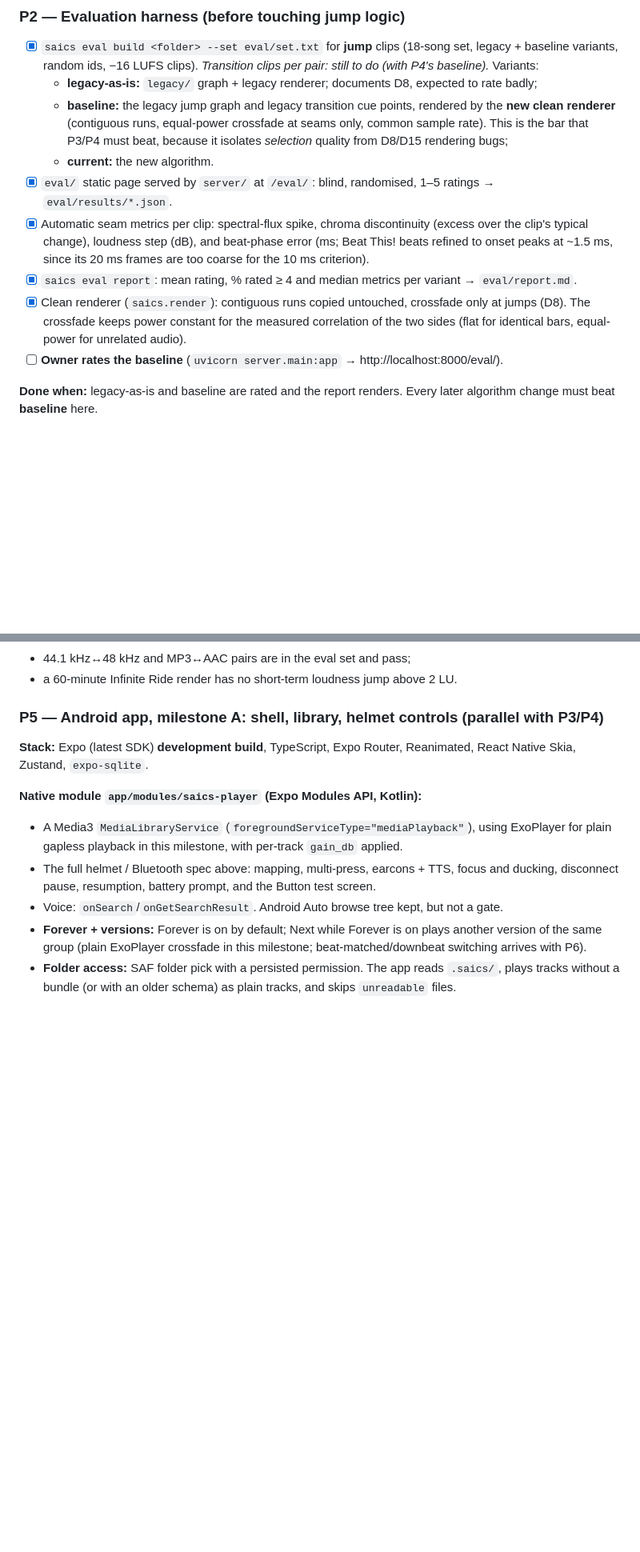
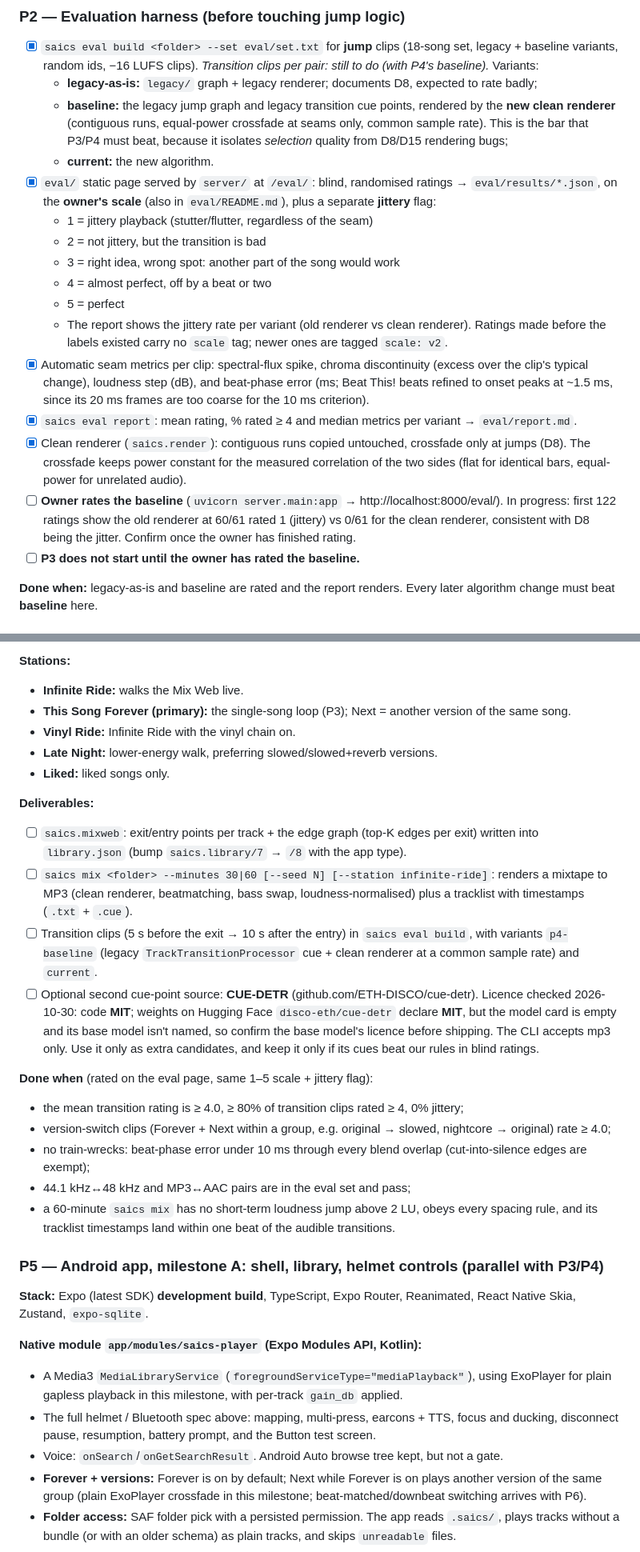
Before and after one commit to MadSank/Audio-Orchestration, a Markdown page: PLAN.md, 2 parts joined by grey strips. Shown at 80% size. Rendered like a GitHub page; blank space fills up the shorter version.

```diff
--- a/PLAN.md
+++ b/PLAN.md
@@ -328,11 +334,18 @@ Also:
   - **legacy-as-is:** `legacy/` graph + legacy renderer; documents D8, expected to rate badly;
   - **baseline:** the legacy jump graph and legacy transition cue points, rendered by the **new clean renderer** (contiguous runs, equal-power crossfade at seams only, common sample rate). This is the bar that P3/P4 must beat, because it isolates *selection* quality from D8/D15 rendering bugs;
   - **current:** the new algorithm.
-- [x] `eval/` static page served by `server/` at `/eval/`: blind, randomised, 1–5 ratings → `eval/results/*.json`.
+- [x] `eval/` static page served by `server/` at `/eval/`: blind, randomised ratings → `eval/results/*.json`, on the **owner's scale** (also in `eval/README.md`), plus a separate **jittery** flag:
+  - 1 = jittery playback (stutter/flutter, regardless of the seam)
+  - 2 = not jittery, but the transition is bad
+  - 3 = right idea, wrong spot: another part of the song would work
+  - 4 = almost perfect, off by a beat or two
+  - 5 = perfect
+  - The report shows the jittery rate per variant (old renderer vs clean renderer). Ratings made before the labels existed carry no `scale` tag; newer ones are tagged `scale: v2`.
 - [x] Automatic seam metrics per clip: spectral-flux spike, chroma discontinuity (excess over the clip's typical change), loudness step (dB), and beat-phase error (ms; Beat This! beats refined to onset peaks at ~1.5 ms, since its 20 ms frames are too coarse for the 10 ms criterion).
 - [x] `saics eval report`: mean rating, % rated ≥ 4 and median metrics per variant → `eval/report.md`.
 - [x] Clean renderer (`saics.render`): contiguous runs copied untouched, crossfade only at jumps (D8). The crossfade keeps power constant for the measured correlation of the two sides (flat for identical bars, equal-power for unrelated audio).
-- [ ] **Owner rates the baseline** (`uvicorn server.main:app` → http://localhost:8000/eval/).
+- [ ] **Owner rates the baseline** (`uvicorn server.main:app` → http://localhost:8000/eval/). In progress: first 122 ratings show the old renderer at 60/61 rated 1 (jittery) vs 0/61 for the clean renderer, consistent with D8 being the jitter. Confirm once the owner has finished rating.
+- [ ] **P3 does not start until the owner has rated the baseline.**
 
 **Done when:** legacy-as-is and baseline are rated and the report renders. Every later algorithm change must beat **baseline** here.
 
@@ -382,5 +406,22 @@ Also:
+**Stations:**
+- **Infinite Ride:** walks the Mix Web live.
+- **This Song Forever (primary):** the single-song loop (P3); Next = another version of the same song.
+- **Vinyl Ride:** Infinite Ride with the vinyl chain on.
+- **Late Night:** lower-energy walk, preferring slowed/slowed+reverb versions.
+- **Liked:** liked songs only.
+
+**Deliverables:**
+- [ ] `saics.mixweb`: exit/entry points per track + the edge graph (top-K edges per exit) written into `library.json` (bump `saics.library/7` → `/8` with the app type).
+- [ ] `saics mix <folder> --minutes 30|60 [--seed N] [--station infinite-ride]`: renders a mixtape to MP3 (clean renderer, beatmatching, bass swap, loudness-normalised) plus a tracklist with timestamps (`.txt` + `.cue`).
+- [ ] Transition clips (5 s before the exit → 10 s after the entry) in `saics eval build`, with variants `p4-baseline` (legacy `TrackTransitionProcessor` cue + clean renderer at a common sample rate) and `current`.
+- [ ] Optional second cue-point source: **CUE-DETR** (github.com/ETH-DISCO/cue-detr). Licence checked 2026-10-30: code **MIT**; weights on Hugging Face `disco-eth/cue-detr` declare **MIT**, but the model card is empty and its base model isn't named, so confirm the base model's licence before shipping. The CLI accepts mp3 only. Use it only as extra candidates, and keep it only if its cues beat our rules in blind ratings.
+
+**Done when** (rated on the eval page, same 1–5 scale + jittery flag):
+- the mean transition rating is ≥ 4.0, ≥ 80% of transition clips rated ≥ 4, 0% jittery;
+- version-switch clips (Forever + Next within a group, e.g. original → slowed, nightcore → original) rate ≥ 4.0;
+- no train-wrecks: beat-phase error under 10 ms through every blend overlap (cut-into-silence edges are exempt);
 - 44.1 kHz↔48 kHz and MP3↔AAC pairs are in the eval set and pass;
-- a 60-minute Infinite Ride render has no short-term loudness jump above 2 LU.
+- a 60-minute `saics mix` has no short-term loudness jump above 2 LU, obeys every spacing rule, and its tracklist timestamps land within one beat of the audible transitions.
 
 ### P5 — Android app, milestone A: shell, library, helmet controls (parallel with P3/P4)
 **Stack:** Expo (latest SDK) **development build**, TypeScript, Expo Router, Reanimated, React Native Skia, Zustand, `expo-sqlite`.
```
Also changed, not shown: other parts of PLAN.md (+43 -25 lines).
